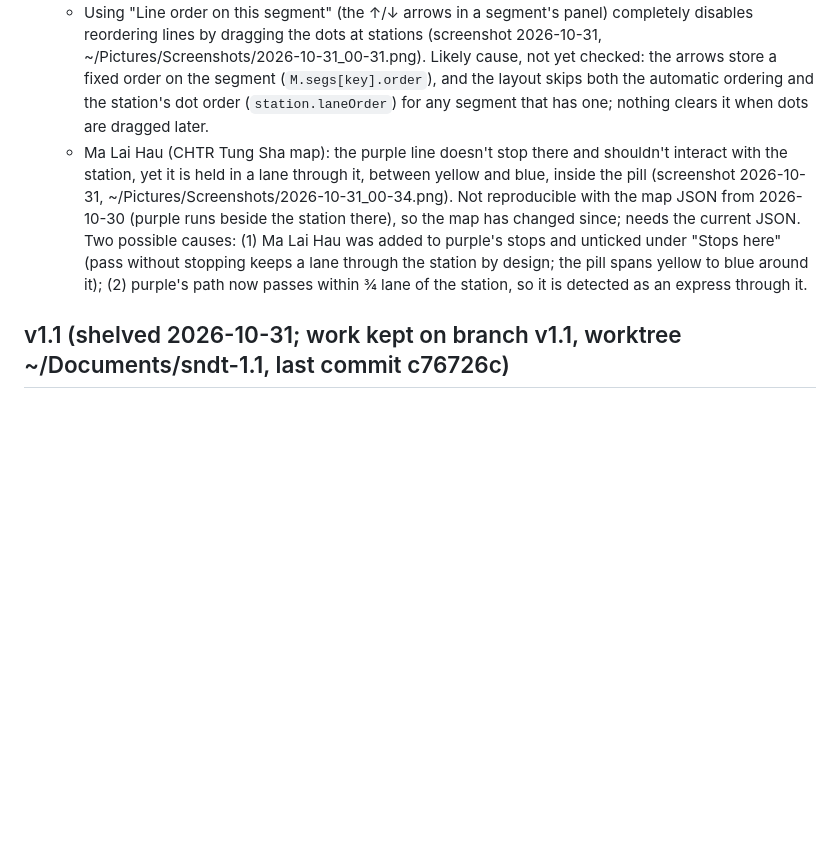
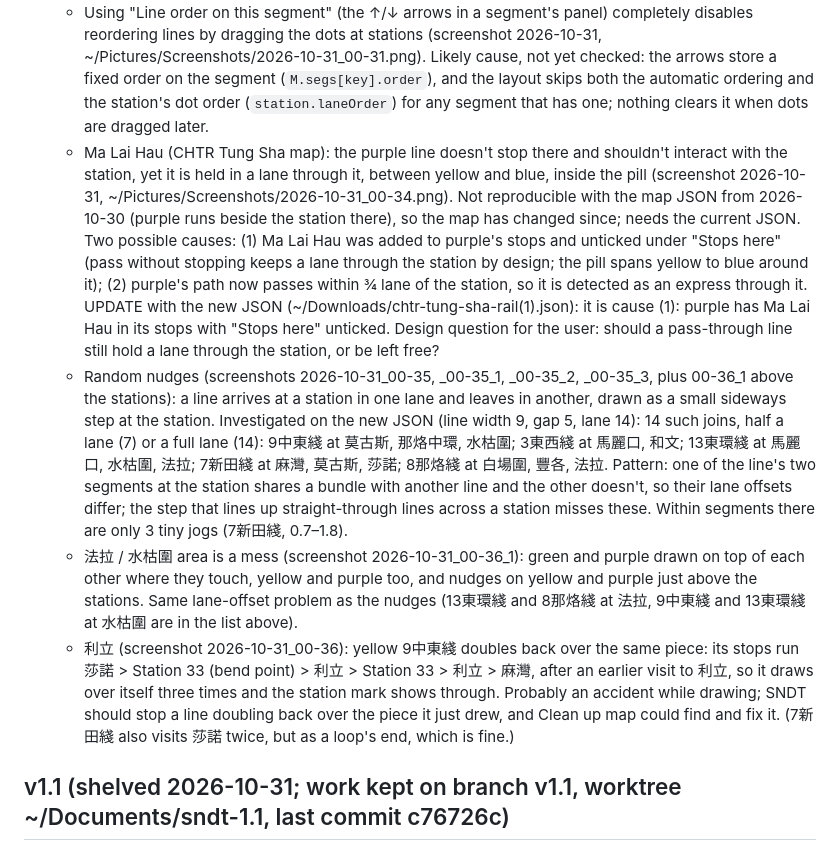
Before and after one commit to spectravv/SNDT, a Markdown page: ROADMAP.md, the part around the change. Rendered like a GitHub page; blank space fills up the shorter version.

Commit message:
Roadmap v1.0.4: nudges at stations, 法拉/水枯圍 overlaps, 利立 doubling back (investigated)
Co-Authored-By: Claude Opus 5.5 <noreply@anthropic.com>

```diff
--- a/ROADMAP.md
+++ b/ROADMAP.md
@@ -52,7 +52,10 @@ Bug fixes and small features; v1.1 is shelved until these are done (user decisio
 - Header is cut off at about 950 px wide (since v1.0.2).
 - Bugs from players:
   - Using "Line order on this segment" (the ↑/↓ arrows in a segment's panel) completely disables reordering lines by dragging the dots at stations (screenshot 2026-10-31, ~/Pictures/Screenshots/2026-10-31_00-31.png). Likely cause, not yet checked: the arrows store a fixed order on the segment (`M.segs[key].order`), and the layout skips both the automatic ordering and the station's dot order (`station.laneOrder`) for any segment that has one; nothing clears it when dots are dragged later.
-  - Ma Lai Hau (CHTR Tung Sha map): the purple line doesn't stop there and shouldn't interact with the station, yet it is held in a lane through it, between yellow and blue, inside the pill (screenshot 2026-10-31, ~/Pictures/Screenshots/2026-10-31_00-34.png). Not reproducible with the map JSON from 2026-10-30 (purple runs beside the station there), so the map has changed since; needs the current JSON. Two possible causes: (1) Ma Lai Hau was added to purple's stops and unticked under "Stops here" (pass without stopping keeps a lane through the station by design; the pill spans yellow to blue around it); (2) purple's path now passes within ¾ lane of the station, so it is detected as an express through it.
+  - Ma Lai Hau (CHTR Tung Sha map): the purple line doesn't stop there and shouldn't interact with the station, yet it is held in a lane through it, between yellow and blue, inside the pill (screenshot 2026-10-31, ~/Pictures/Screenshots/2026-10-31_00-34.png). Not reproducible with the map JSON from 2026-10-30 (purple runs beside the station there), so the map has changed since; needs the current JSON. Two possible causes: (1) Ma Lai Hau was added to purple's stops and unticked under "Stops here" (pass without stopping keeps a lane through the station by design; the pill spans yellow to blue around it); (2) purple's path now passes within ¾ lane of the station, so it is detected as an express through it. UPDATE with the new JSON (~/Downloads/chtr-tung-sha-rail(1).json): it is cause (1): purple has Ma Lai Hau in its stops with "Stops here" unticked. Design question for the user: should a pass-through line still hold a lane through the station, or be left free?
+  - Random nudges (screenshots 2026-10-31_00-35, _00-35_1, _00-35_2, _00-35_3, plus 00-36_1 above the stations): a line arrives at a station in one lane and leaves in another, drawn as a small sideways step at the station. Investigated on the new JSON (line width 9, gap 5, lane 14): 14 such joins, half a lane (7) or a full lane (14): 9中東綫 at 莫古斯, 那烙中環, 水枯圍; 3東西綫 at 馬麗口, 和文; 13東環綫 at 馬麗口, 水枯圍, 法拉; 7新田綫 at 麻灣, 莫古斯, 莎諾; 8那烙綫 at 白場圍, 豐各, 法拉. Pattern: one of the line's two segments at the station shares a bundle with another line and the other doesn't, so their lane offsets differ; the step that lines up straight-through lines across a station misses these. Within segments there are only 3 tiny jogs (7新田綫, 0.7–1.8).
+  - 法拉 / 水枯圍 area is a mess (screenshot 2026-10-31_00-36_1): green and purple drawn on top of each other where they touch, yellow and purple too, and nudges on yellow and purple just above the stations. Same lane-offset problem as the nudges (13東環綫 and 8那烙綫 at 法拉, 9中東綫 and 13東環綫 at 水枯圍 are in the list above).
+  - 利立 (screenshot 2026-10-31_00-36): yellow 9中東綫 doubles back over the same piece: its stops run 莎諾 > Station 33 (bend point) > 利立 > Station 33 > 利立 > 麻灣, after an earlier visit to 利立, so it draws over itself three times and the station mark shows through. Probably an accident while drawing; SNDT should stop a line doubling back over the piece it just drew, and Clean up map could find and fix it. (7新田綫 also visits 莎諾 twice, but as a loop's end, which is fine.)
 
 ## v1.1 (shelved 2026-10-31; work kept on branch v1.1, worktree ~/Documents/sndt-1.1, last commit c76726c)
 - Style sets: one pick restyles the whole map, beyond what colour templates do (background, line look, station and interchange style, fonts, labels, terminus badges, frame/title/legend). Geometry and label positions never change. References (2026-10-29, in ~/Downloads):
```
